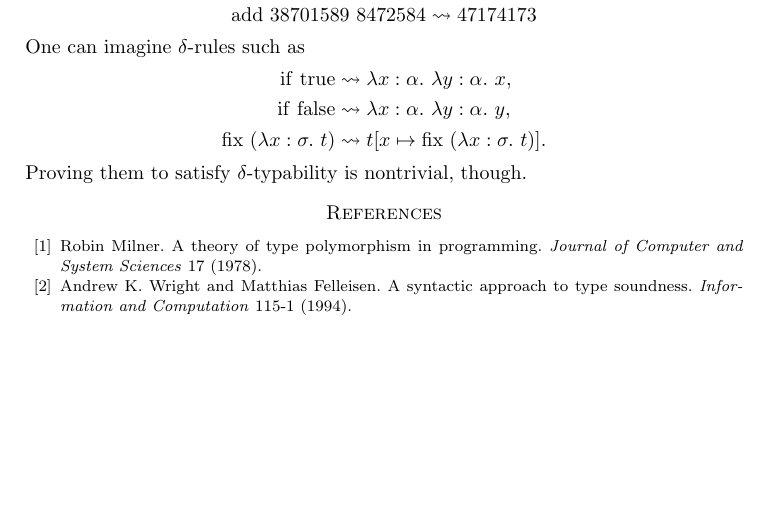
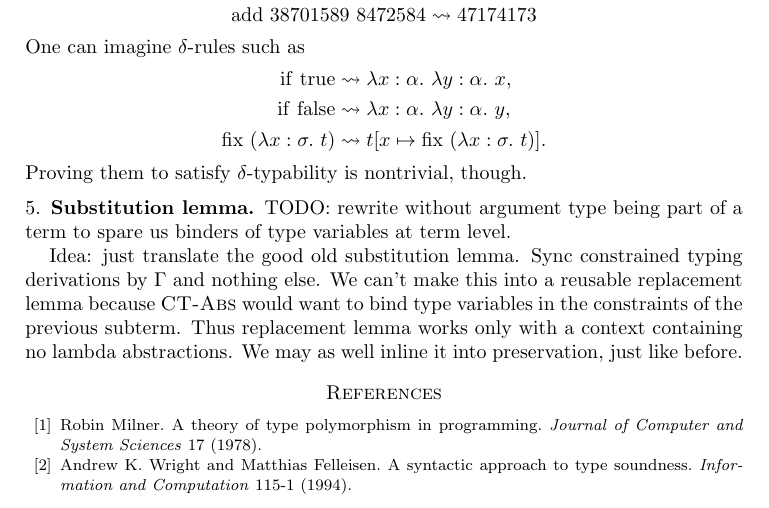
Before and after one commit to yfcai/ef, a LaTeX paper (proofs/master.tex): part of page 4 of 4, cut so that both start at the same text, the shorter picture padded with empty space. Compiled offline with pdfLaTeX.

Commit message:
add rewrite idea

```diff
--- a/proofs/master.tex
+++ b/proofs/master.tex
@@ -264,6 +264,17 @@ One can imagine $\delta$-rules such as
 Proving them to satisfy $\delta$-typability is nontrivial,
 though.
 
+\subsection{Substitution lemma}
 
+TODO: rewrite without argument type being part of a term to spare
+us binders of type variables at term level.
+
+Idea: just translate the good old substitution lemma. Sync
+constrained typing derivations by $\Gamma$ and nothing else. We
+can't make this into a reusable replacement lemma because
+\textsc{CT-Abs} would want to bind type variables in the
+constraints of the previous subterm. Thus replacement lemma works
+only with a context containing no lambda abstractions. We may as
+well inline it into preservation, just like before.
 
 \input{bib.tex}\end{document}
```
